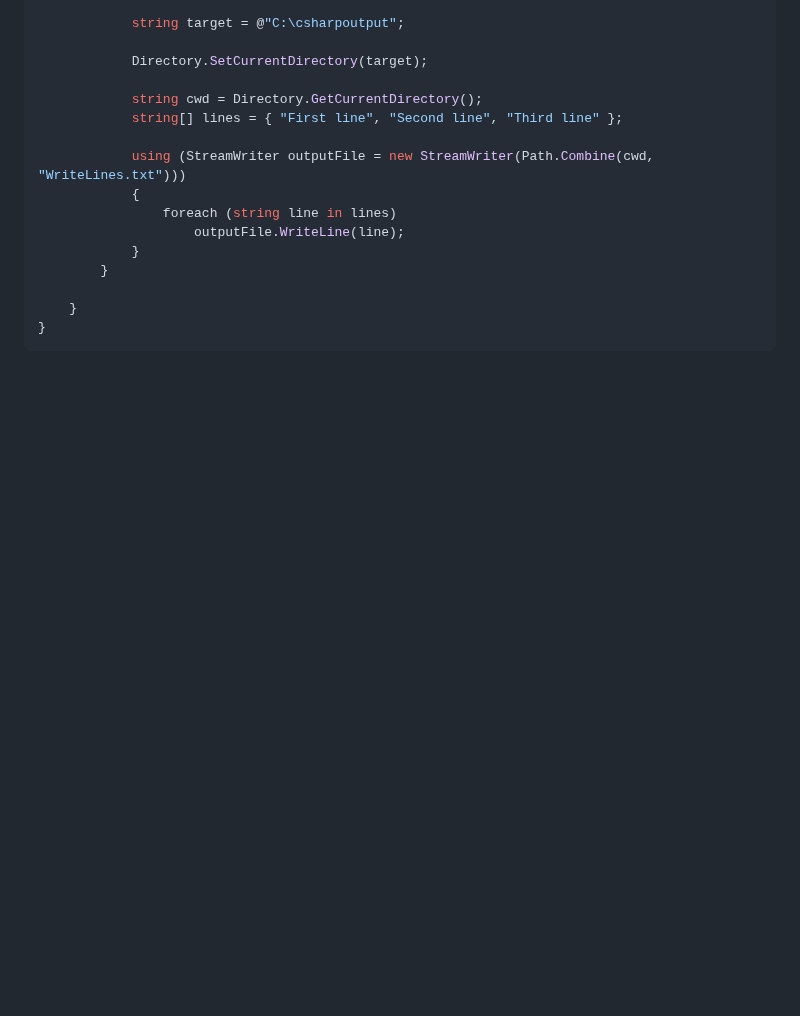
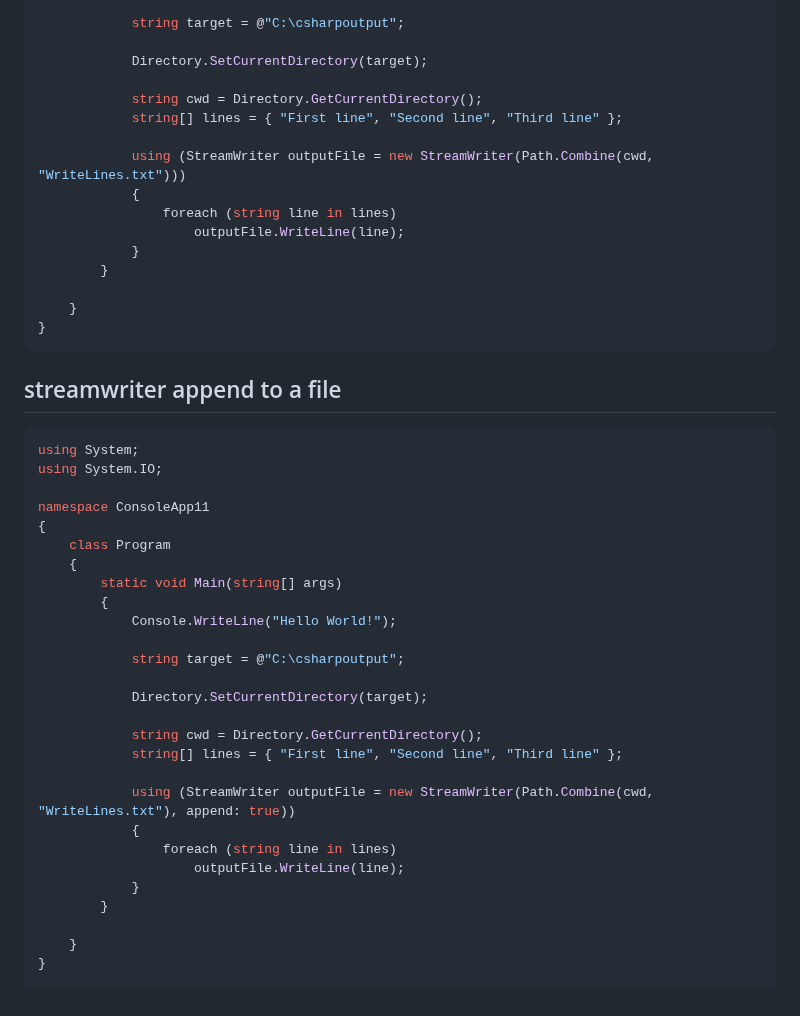
Before and after one commit to Konrad-Jalowy/mycodingnotes, a Markdown page: c#-basics/filesfolders/README.md, the part around the change. GitHub-like rendering; blank space fills up the shorter version.

````diff
--- a/c#-basics/filesfolders/README.md
+++ b/c#-basics/filesfolders/README.md
@@ -235,3 +235,34 @@ namespace ConsoleApp11
     }
 }
 ```
+
+## streamwriter append to a file
+```cs
+using System;
+using System.IO;
+
+namespace ConsoleApp11
+{
+    class Program
+    {
+        static void Main(string[] args)
+        {
+            Console.WriteLine("Hello World!");
+
+            string target = @"C:\csharpoutput";
+
+            Directory.SetCurrentDirectory(target);
+
+            string cwd = Directory.GetCurrentDirectory();
+            string[] lines = { "First line", "Second line", "Third line" };
+
+            using (StreamWriter outputFile = new StreamWriter(Path.Combine(cwd, "WriteLines.txt"), append: true))
+            {
+                foreach (string line in lines)
+                    outputFile.WriteLine(line);
+            }
+        }
+
+    }
+}
+```
````
